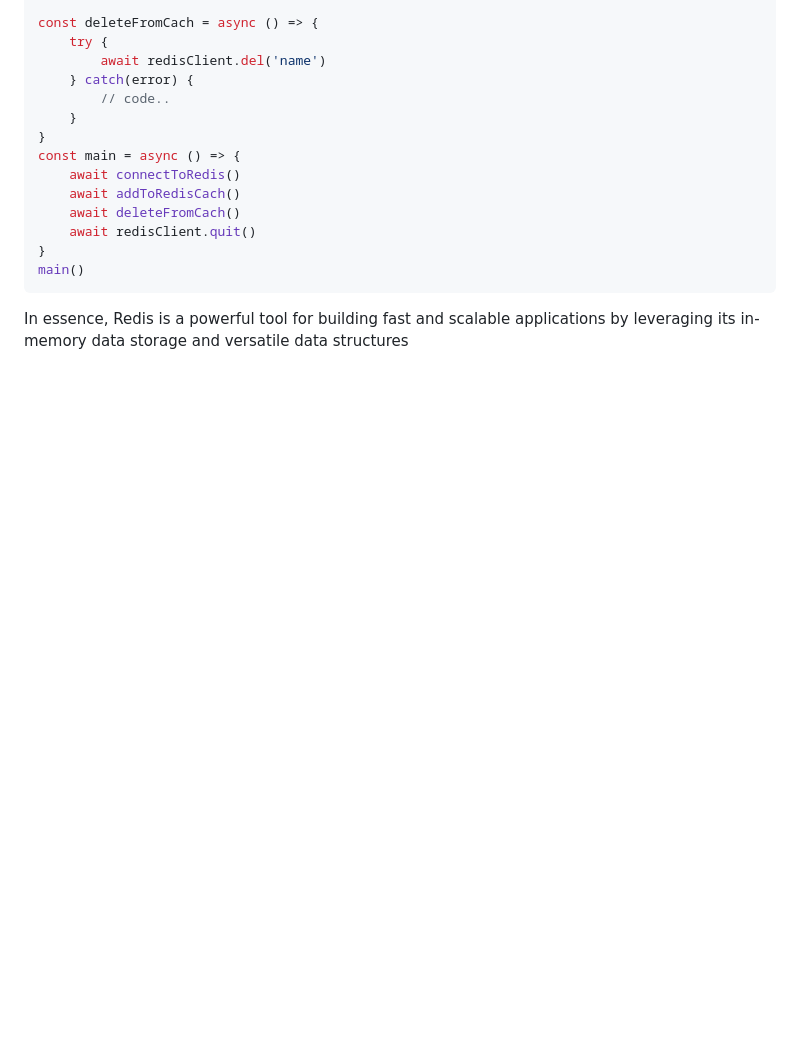
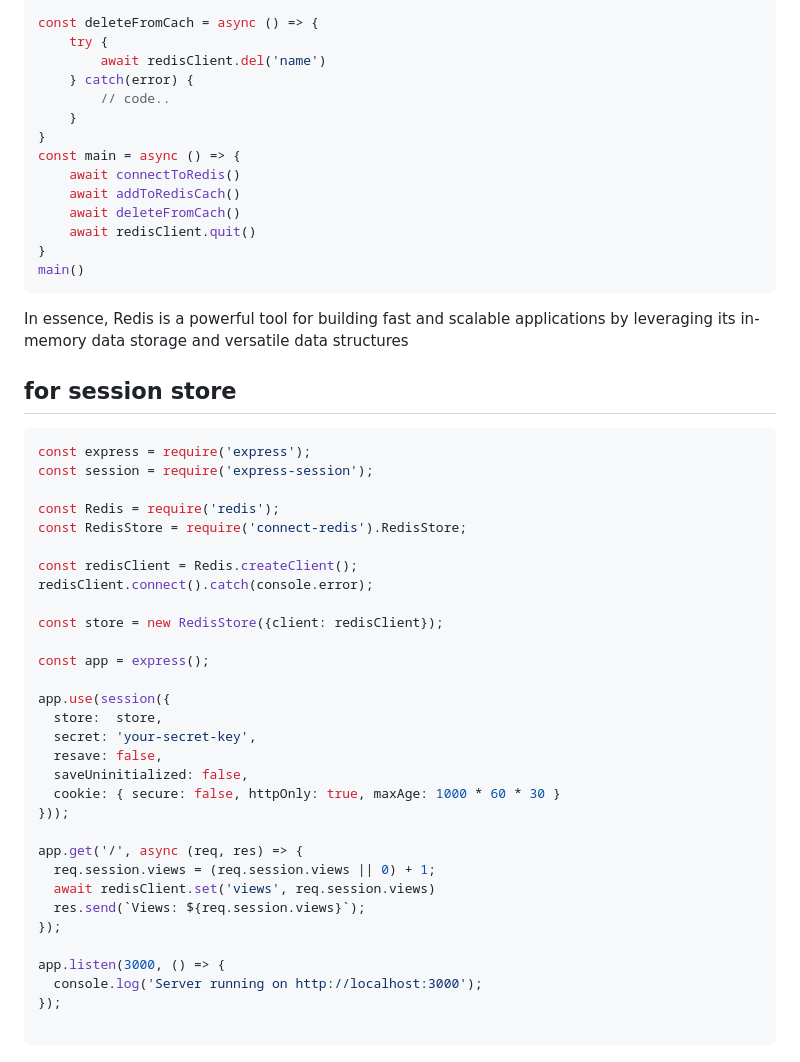
Before and after one commit to mostafa-abokhadra/Recap, a Markdown page: thirdPartyLibraries/Redis.md, the part around the change. Rendered like a GitHub page; blank space fills up the shorter version.

````diff
--- a/thirdPartyLibraries/Redis.md
+++ b/thirdPartyLibraries/Redis.md
@@ -71,3 +71,38 @@ const main = async () => {
 main()
 ```
 In essence, Redis is a powerful tool for building fast and scalable applications by leveraging its in-memory data storage and versatile data structures
+
+## for session store
+```js
+const express = require('express');
+const session = require('express-session');
+
+const Redis = require('redis');
+const RedisStore = require('connect-redis').RedisStore;
+
+const redisClient = Redis.createClient();
+redisClient.connect().catch(console.error);
+
+const store = new RedisStore({client: redisClient});
+
+const app = express();
+
+app.use(session({
+  store:  store,
+  secret: 'your-secret-key',
+  resave: false,
+  saveUninitialized: false,
+  cookie: { secure: false, httpOnly: true, maxAge: 1000 * 60 * 30 }
+}));
+
+app.get('/', async (req, res) => {
+  req.session.views = (req.session.views || 0) + 1;
+  await redisClient.set('views', req.session.views)
+  res.send(`Views: ${req.session.views}`);
+});
+
+app.listen(3000, () => {
+  console.log('Server running on http://localhost:3000');
+});
+
+```
````
